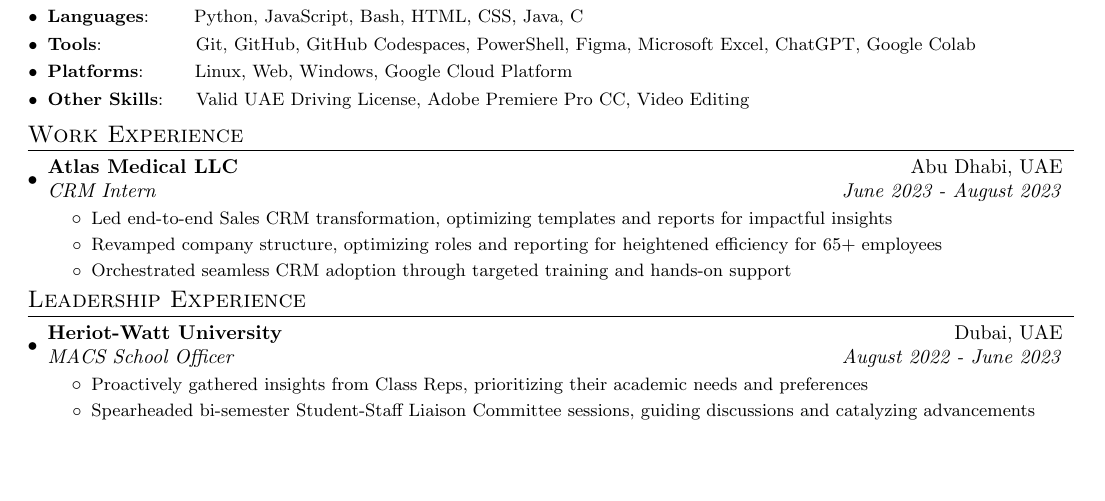
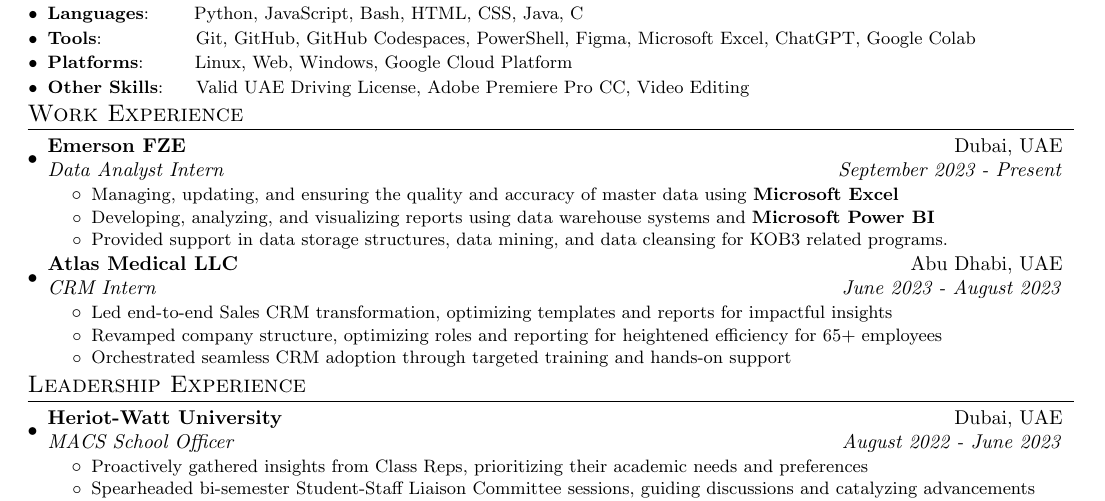
Before and after one commit to cr2007/CV, a LaTeX document (main.tex): part of the page, cut so that both start at the same text, the shorter picture padded with empty space. Compiled offline with pdfLaTeX.

Commit message:
Adds new job
New role, new addition
Emerson

```diff
--- a/main.tex
+++ b/main.tex
@@ -119,6 +119,12 @@
 \vspace{-5pt}
 \section{Work Experience}
 	\resumeSubHeadingListStart
+		\resumeSubheading{Emerson FZE}{Dubai, UAE} {Data Analyst Intern}{September 2023 - Present}
+		\resumeItemListStart
+			\resumeItemWithoutTitle{Managing, updating, and ensuring the quality and accuracy of master data using \textbf{Microsoft Excel}}
+			\resumeItemWithoutTitle{Developing, analyzing, and visualizing reports using data warehouse systems and \textbf{Microsoft Power BI}}
+			\resumeItemWithoutTitle{Provided support in data storage structures, data mining, and data cleansing for KOB3 related programs.}
+		\resumeItemListEnd
 		\resumeSubheading{Atlas Medical LLC}{Abu Dhabi, UAE} {CRM Intern}{June 2023 - August 2023}
 		\resumeItemListStart
 			\resumeItemWithoutTitle{Led end-to-end Sales CRM transformation, optimizing templates and reports for impactful insights}
```
